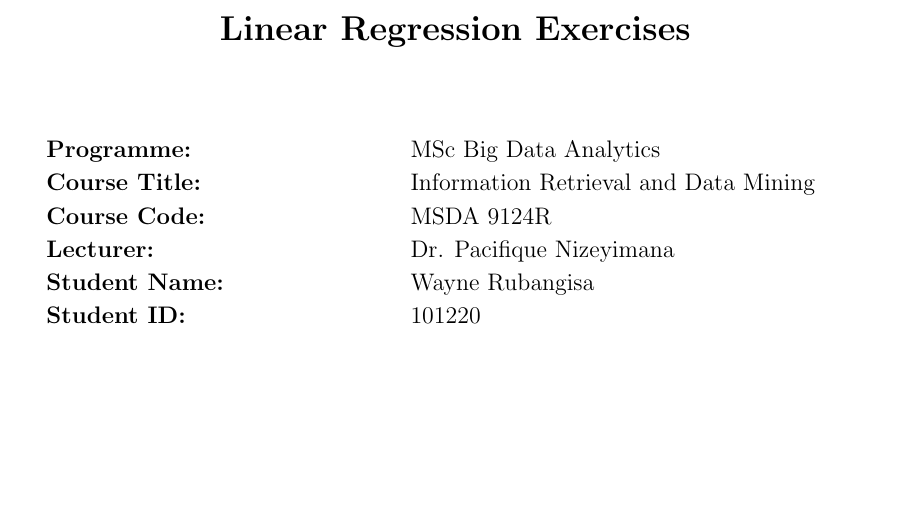
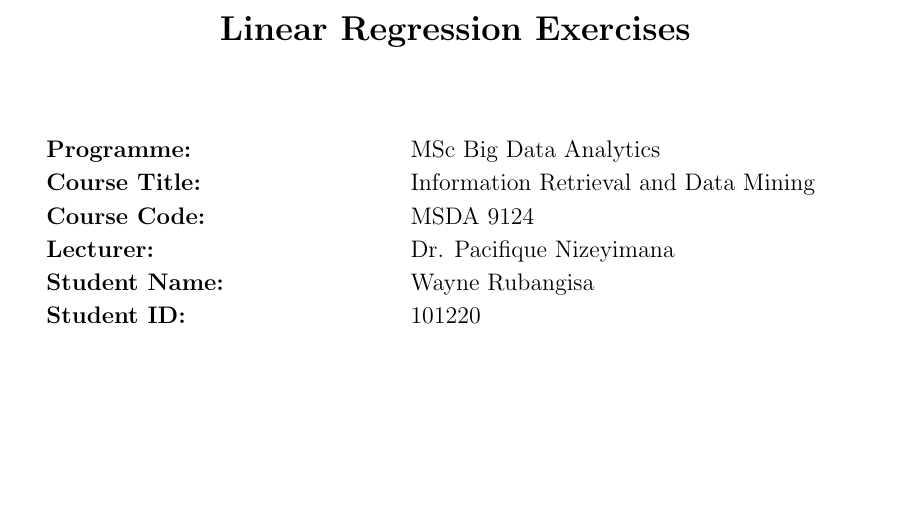
Before and after one commit to Optimus44/Data-Mining, a LaTeX problem sheet (Linear Regression/Exercises - Statistical Learning and Linear Regression/Comprehensive_Answers_Statistical_Learning.tex): part of page 1 of 9, cut so that both start at the same text. Compiled offline with pdfLaTeX.

Commit message:
Remove the trailing R from the course code in the document

```diff
--- a/Linear Regression/Exercises - Statistical Learning and Linear Regression/Comprehensive_Answers_Statistical_Learning.tex
+++ b/Linear Regression/Exercises - Statistical Learning and Linear Regression/Comprehensive_Answers_Statistical_Learning.tex
@@ -31,7 +31,7 @@
 \begin{tabular}{>{\bfseries}p{6cm}p{8cm}}
 Programme: & MSc Big Data Analytics \\
 Course Title: & Information Retrieval and Data Mining \\
-Course Code: & MSDA 9124R \\
+Course Code: & MSDA 9124 \\
 Lecturer: & Dr. Pacifique Nizeyimana \\
 Student Name: & Wayne Rubangisa \\
 Student ID: & 101220 \\
```
Also changed, not shown: Linear Regression/Exercises - Statistical Learning and Linear Regression/Comprehensive_Answers_Statistical_Learning.pdf, 1 other file.
